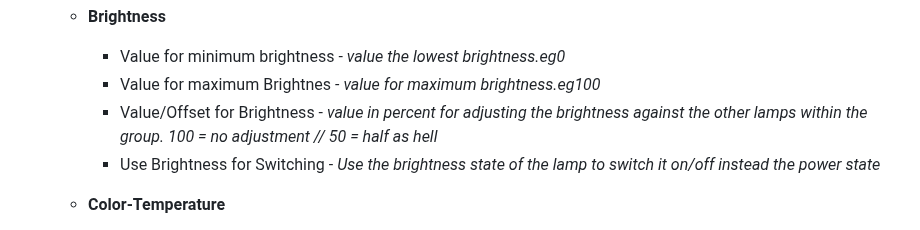
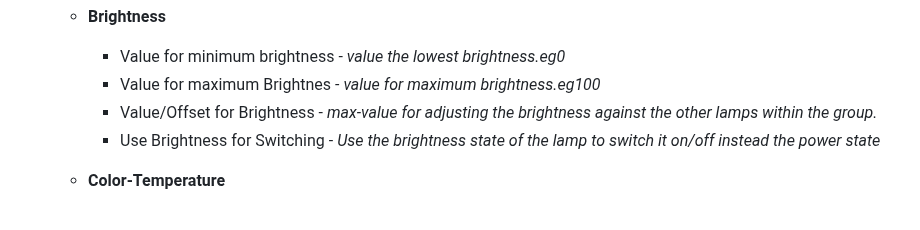
Before and after one commit to Schmakus/ioBroker.lightcontrol, a Markdown page: docs/en/lightcontrol.md, the part around the change. Rendered like a GitHub page.

```diff
--- a/docs/en/lightcontrol.md
+++ b/docs/en/lightcontrol.md
@@ -152,7 +152,7 @@ After opening the settings, the configuration must be activated:
 
         -   Value for minimum brightness - _value the lowest brightness.eg0_
         -   Value for maximum Brightnes - _value for maximum brightness.eg100_
-        -   Value/Offset for Brightness - _value in percent for adjusting the brightness against the other lamps within the group. 100 = no adjustment // 50 = half as hell_
+        -   Value/Offset for Brightness - _max-value for adjusting the brightness against the other lamps within the group._
         -   Use Brightness for Switching - _Use the brightness state of the lamp to switch it on/off instead the power state_
 
     -   **Color-Temperature**
```
Also changed, not shown: docs/de/lightcontrol.md (+1 -1 lines).
